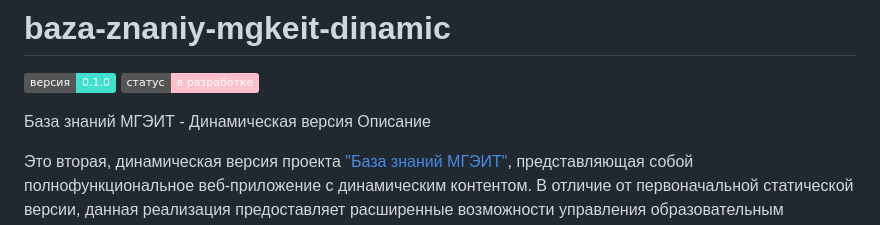
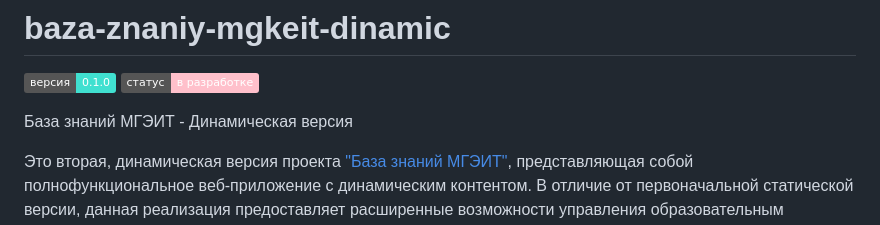
Before and after one commit to R1naku/baza-znaniy-mgkeit-dinamic, a Markdown page: README.md, the part around the change. Drawn GitHub-style; badges without logos.

```diff
--- a/README.md
+++ b/README.md
@@ -3,7 +3,6 @@
 ![Статус](https://img.shields.io/badge/статус-в%20разработке-pink)
 
 База знаний МГЭИТ - Динамическая версия
-Описание
 
 Это вторая, динамическая версия проекта ["База знаний МГЭИТ"](https://github.com/R1naku/baza-znaniy-mgkeit), представляющая собой полнофункциональное веб-приложение с динамическим контентом. В отличие от первоначальной статической версии, данная реализация предоставляет расширенные возможности управления образовательным контентом и отслеживания прогресса пользователей.
 Основные возможности
```
